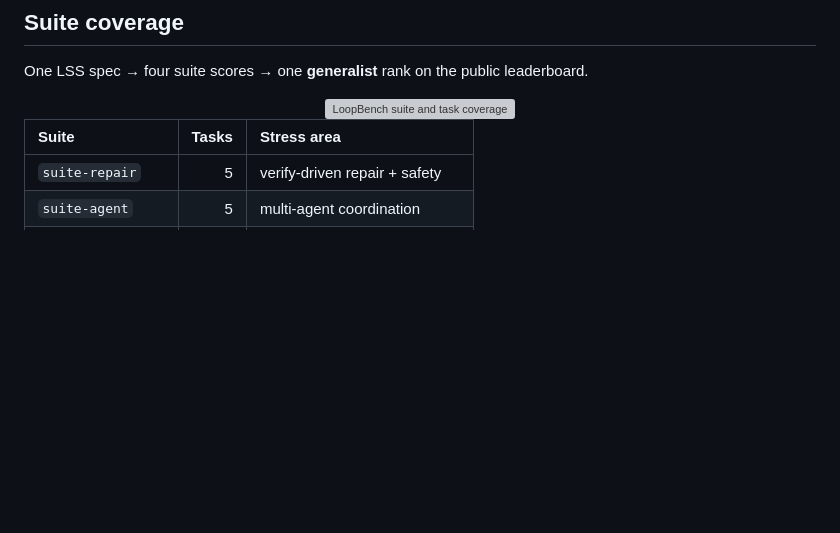
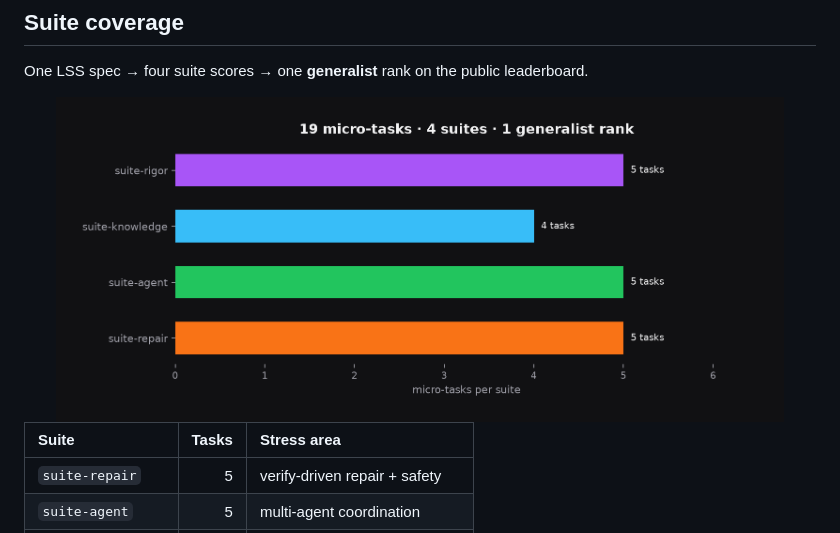
Before and after one commit to KanakMalpani/LoopBench, a Markdown page: README.md, the part around the change. Drawn GitHub-style; pictures changed too: assets/suite-coverage.png (added); blank space fills up the shorter version; grey boxes are pictures that could not be loaded.

Commit message:
docs: add PNG README charts for reliable GitHub rendering

```diff
--- a/README.md
+++ b/README.md
@@ -55,7 +55,7 @@ loopbench rank leaderboard/entries.json --suite suite-repair
 One LSS spec → four suite scores → one **generalist** rank on the public leaderboard.
 
 <div align="center">
-  <img src="assets/suite-coverage.svg" alt="LoopBench suite and task coverage" width="92%" />
+  <img src="assets/suite-coverage.png" alt="LoopBench suite and task coverage" width="92%" />
 </div>
 
 | Suite | Tasks | Stress area |
```
